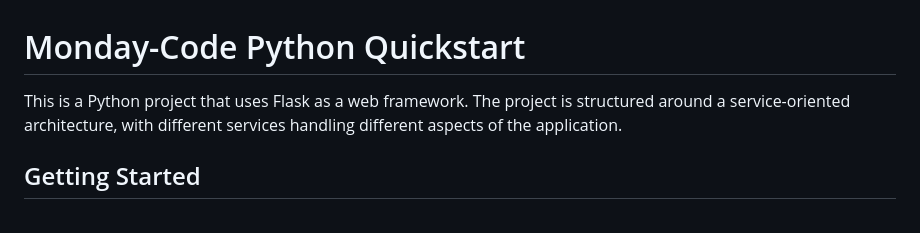
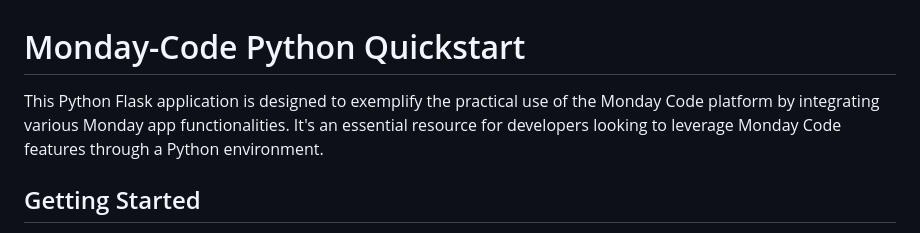
Before and after one commit to mondaycom/monday-code-quickstarts, a Markdown page: quickstart-python/README.md, the part around the change. GitHub-like rendering.

```diff
--- a/quickstart-python/README.md
+++ b/quickstart-python/README.md
@@ -1,7 +1,7 @@
 # Monday-Code Python Quickstart
 
-This is a Python project that uses Flask as a web framework. The project is structured around a service-oriented
-architecture, with different services handling different aspects of the application.
+This Python Flask application is designed to exemplify the practical use of the Monday Code platform by integrating various Monday app functionalities.
+It's an essential resource for developers looking to leverage Monday Code features through a Python environment.
 
 ## Getting Started
 
```
